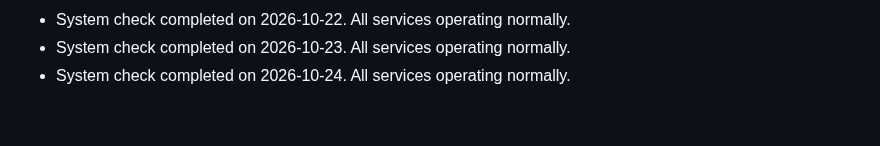
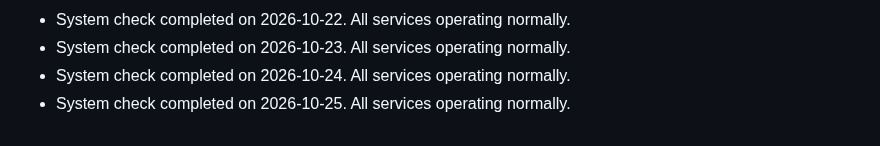
Before and after one commit to S-AM-GUPTA/90daysOfWebDevelopment, a Markdown page: PROJECT_STATUS.md, the part around the change. GitHub-like rendering.

Commit message:
docs: update project status log for 2026-10-25

```diff
--- a/PROJECT_STATUS.md
+++ b/PROJECT_STATUS.md
@@ -103,3 +103,4 @@
 - System check completed on 2026-10-22. All services operating normally.
 - System check completed on 2026-10-23. All services operating normally.
 - System check completed on 2026-10-24. All services operating normally.
+- System check completed on 2026-10-25. All services operating normally.
```
